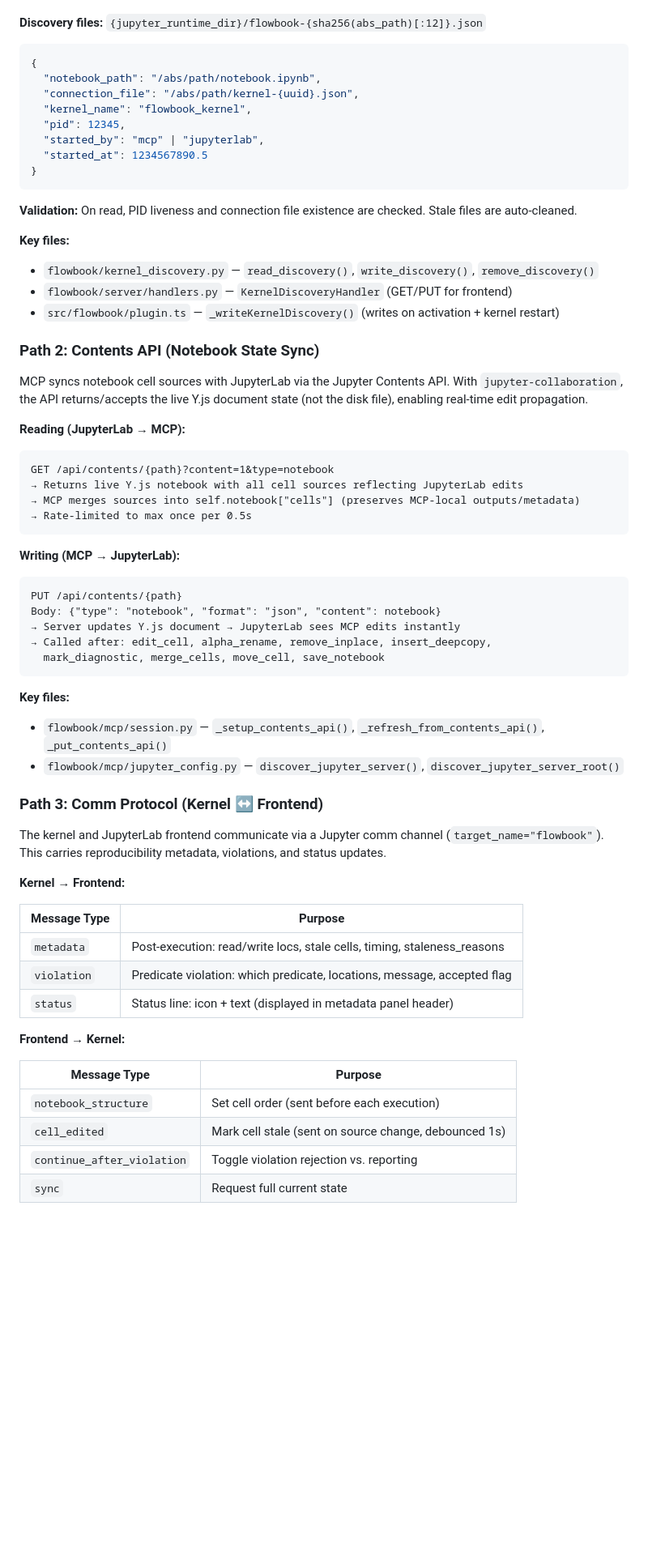
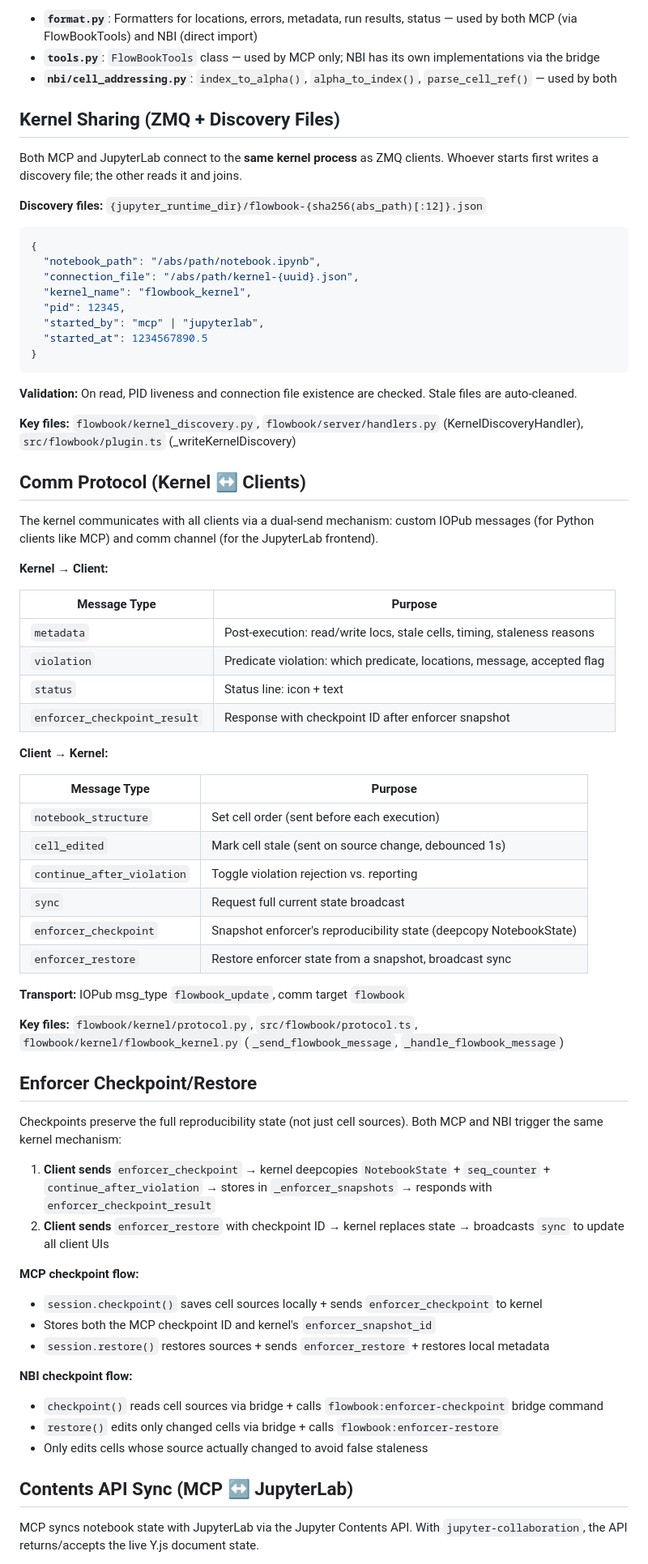
Before and after one commit to stephenfreund/FlowBook, a Markdown page: MCP_ARCHITECTURE.md, the part around one of its changes. Shown at 81% size. Rendered like a GitHub page; blank space fills up the shorter version.

````diff
--- a/MCP_ARCHITECTURE.md
+++ b/MCP_ARCHITECTURE.md
@@ -43,3 +101,10 @@ and connects as a second client.
+- **`format.py`**: Formatters for locations, errors, metadata, run results, status — used by both MCP (via FlowBookTools) and NBI (direct import)
+- **`tools.py`**: `FlowBookTools` class — used by MCP only; NBI has its own implementations via the bridge
+- **`nbi/cell_addressing.py`**: `index_to_alpha()`, `alpha_to_index()`, `parse_cell_ref()` — used by both
+
+## Kernel Sharing (ZMQ + Discovery Files)
+
+Both MCP and JupyterLab connect to the **same kernel process** as ZMQ clients. Whoever starts first writes a discovery file; the other reads it and joins.
 
 **Discovery files:** `{jupyter_runtime_dir}/flowbook-{sha256(abs_path)[:12]}.json`
 
@@ -54,65 +119,56 @@ and connects as a second client.
 }
 ```
 
-**Validation:** On read, PID liveness and connection file existence are checked.
-Stale files are auto-cleaned.
+**Validation:** On read, PID liveness and connection file existence are checked. Stale files are auto-cleaned.
 
-**Key files:**
+**Key files:** `flowbook/kernel_discovery.py`, `flowbook/server/handlers.py` (KernelDiscoveryHandler), `src/flowbook/plugin.ts` (_writeKernelDiscovery)
 
-- `flowbook/kernel_discovery.py` — `read_discovery()`, `write_discovery()`, `remove_discovery()`
-- `flowbook/server/handlers.py` — `KernelDiscoveryHandler` (GET/PUT for frontend)
-- `src/flowbook/plugin.ts` — `_writeKernelDiscovery()` (writes on activation + kernel restart)
+## Comm Protocol (Kernel ↔ Clients)
 
-### Path 2: Contents API (Notebook State Sync)
+The kernel communicates with all clients via a dual-send mechanism: custom IOPub messages (for Python clients like MCP) and comm channel (for the JupyterLab frontend).
 
-MCP syncs notebook cell sources with JupyterLab via the Jupyter Contents API.
-With `jupyter-collaboration`, the API returns/accepts the live Y.js document state
-(not the disk file), enabling real-time edit propagation.
+**Kernel → Client:**
 
-**Reading (JupyterLab → MCP):**
+| Message Type | Purpose |
+|---|---|
+| `metadata` | Post-execution: read/write locs, stale cells, timing, staleness reasons |
+| `violation` | Predicate violation: which predicate, locations, message, accepted flag |
+| `status` | Status line: icon + text |
+| `enforcer_checkpoint_result` | Response with checkpoint ID after enforcer snapshot |
 
-```
-GET /api/contents/{path}?content=1&type=notebook
-→ Returns live Y.js notebook with all cell sources reflecting JupyterLab edits
-→ MCP merges sources into self.notebook["cells"] (preserves MCP-local outputs/metadata)
-→ Rate-limited to max once per 0.5s
-```
+**Client → Kernel:**
 
-**Writing (MCP → JupyterLab):**
+| Message Type | Purpose |
+|---|---|
+| `notebook_structure` | Set cell order (sent before each execution) |
+| `cell_edited` | Mark cell stale (sent on source change, debounced 1s) |
+| `continue_after_violation` | Toggle violation rejection vs. reporting |
+| `sync` | Request full current state broadcast |
+| `enforcer_checkpoint` | Snapshot enforcer's reproducibility state (deepcopy NotebookState) |
+| `enforcer_restore` | Restore enforcer state from a snapshot, broadcast sync |
 
-```
-PUT /api/contents/{path}
-Body: {"type": "notebook", "format": "json", "content": notebook}
-→ Server updates Y.js document → JupyterLab sees MCP edits instantly
-→ Called after: edit_cell, alpha_rename, remove_inplace, insert_deepcopy,
-  mark_diagnostic, merge_cells, move_cell, save_notebook
-```
+**Transport:** IOPub msg_type `flowbook_update`, comm target `flowbook`
 
-**Key files:**
+**Key files:** `flowbook/kernel/protocol.py`, `src/flowbook/protocol.ts`, `flowbook/kernel/flowbook_kernel.py` (`_send_flowbook_message`, `_handle_flowbook_message`)
 
-- `flowbook/mcp/session.py` — `_setup_contents_api()`, `_refresh_from_contents_api()`, `_put_contents_api()`
-- `flowbook/mcp/jupyter_config.py` — `discover_jupyter_server()`, `discover_jupyter_server_root()`
+## Enforcer Checkpoint/Restore
 
-### Path 3: Comm Protocol (Kernel ↔ Frontend)
+Checkpoints preserve the full reproducibility state (not just cell sources). Both MCP and NBI trigger the same kernel mechanism:
 
-The kernel and JupyterLab frontend communicate via a Jupyter comm channel
-(`target_name="flowbook"`). This carries reproducibility metadata, violations,
-and status updates.
+1. **Client sends** `enforcer_checkpoint` → kernel deepcopies `NotebookState` + `seq_counter` + `continue_after_violation` → stores in `_enforcer_snapshots` → responds with `enforcer_checkpoint_result`
+2. **Client sends** `enforcer_restore` with checkpoint ID → kernel replaces state → broadcasts `sync` to update all client UIs
 
-**Kernel → Frontend:**
+**MCP checkpoint flow:**
+- `session.checkpoint()` saves cell sources locally + sends `enforcer_checkpoint` to kernel
+- Stores both the MCP checkpoint ID and kernel's `enforcer_snapshot_id`
+- `session.restore()` restores sources + sends `enforcer_restore` + restores local metadata
 
-| Message Type | Purpose                                                                 |
-| ------------ | ----------------------------------------------------------------------- |
-| `metadata`   | Post-execution: read/write locs, stale cells, timing, staleness_reasons |
-| `violation`  | Predicate violation: which predicate, locations, message, accepted flag |
-| `status`     | Status line: icon + text (displayed in metadata panel header)           |
+**NBI checkpoint flow:**
+- `checkpoint()` reads cell sources via bridge + calls `flowbook:enforcer-checkpoint` bridge command
+- `restore()` edits only changed cells via bridge + calls `flowbook:enforcer-restore`
+- Only edits cells whose source actually changed to avoid false staleness
 
-**Frontend → Kernel:**
+## Contents API Sync (MCP ↔ JupyterLab)
 
-| Message Type               | Purpose                                               |
-| -------------------------- | ----------------------------------------------------- |
-| `notebook_structure`       | Set cell order (sent before each execution)           |
-| `cell_edited`              | Mark cell stale (sent on source change, debounced 1s) |
-| `continue_after_violation` | Toggle violation rejection vs. reporting              |
-| `sync`                     | Request full current state                            |
+MCP syncs notebook state with JupyterLab via the Jupyter Contents API. With `jupyter-collaboration`, the API returns/accepts the live Y.js document state.
 
````
Also changed, not shown: other parts of MCP_ARCHITECTURE.md (+153 -196 lines).
